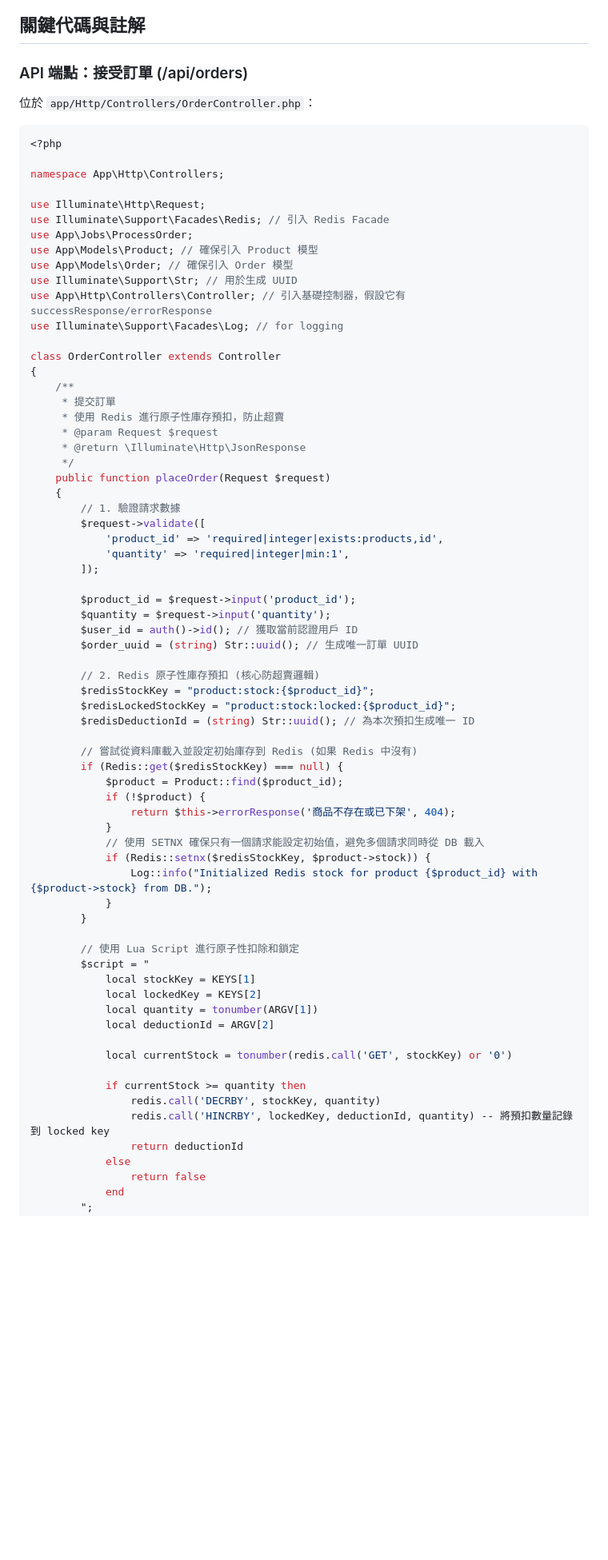
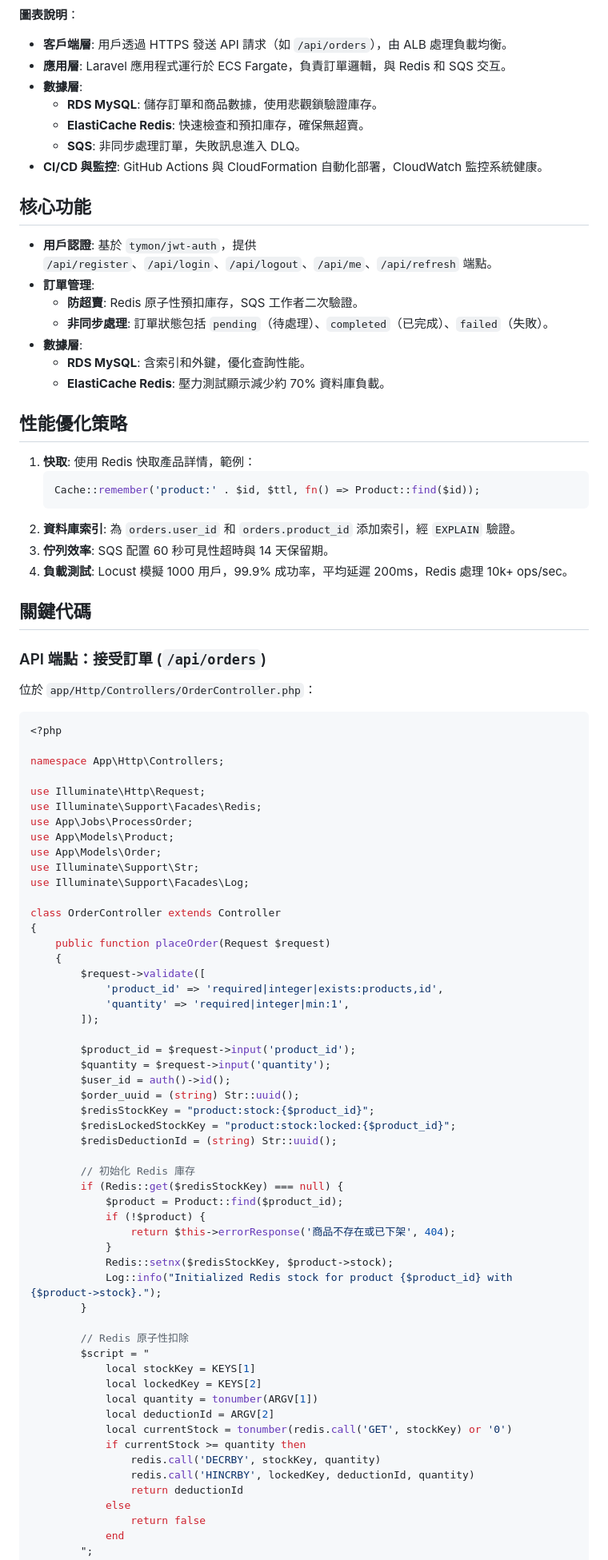
Before and after one commit to BpsEason/HighConcurrencyECommerceAPI, a Markdown page: README.md, the part around one of its changes. Shown at 80% size. Drawn GitHub-style; blank space fills up the shorter version.

````diff
--- a/README.md
+++ b/README.md
@@ -111,9 +65,36 @@ graph TD
     style T fill:#fdd,stroke:#333,stroke-width:2px
 ```
 
-## 關鍵代碼與註解
+**圖表說明**：
+- **客戶端層**: 用戶透過 HTTPS 發送 API 請求（如 `/api/orders`），由 ALB 處理負載均衡。
+- **應用層**: Laravel 應用程式運行於 ECS Fargate，負責訂單邏輯，與 Redis 和 SQS 交互。
+- **數據層**:
+  - **RDS MySQL**: 儲存訂單和商品數據，使用悲觀鎖驗證庫存。
+  - **ElastiCache Redis**: 快速檢查和預扣庫存，確保無超賣。
+  - **SQS**: 非同步處理訂單，失敗訊息進入 DLQ。
+- **CI/CD 與監控**: GitHub Actions 與 CloudFormation 自動化部署，CloudWatch 監控系統健康。
 
-### API 端點：接受訂單 (/api/orders)
+## 核心功能
+- **用戶認證**: 基於 `tymon/jwt-auth`，提供 `/api/register`、`/api/login`、`/api/logout`、`/api/me`、`/api/refresh` 端點。
+- **訂單管理**:
+  - **防超賣**: Redis 原子性預扣庫存，SQS 工作者二次驗證。
+  - **非同步處理**: 訂單狀態包括 `pending`（待處理）、`completed`（已完成）、`failed`（失敗）。
+- **數據層**:
+  - **RDS MySQL**: 含索引和外鍵，優化查詢性能。
+  - **ElastiCache Redis**: 壓力測試顯示減少約 70% 資料庫負載。
+
+## 性能優化策略
+1. **快取**: 使用 Redis 快取產品詳情，範例：
+   ```php
+   Cache::remember('product:' . $id, $ttl, fn() => Product::find($id));
+   ```
+2. **資料庫索引**: 為 `orders.user_id` 和 `orders.product_id` 添加索引，經 `EXPLAIN` 驗證。
+3. **佇列效率**: SQS 配置 60 秒可見性超時與 14 天保留期。
+4. **負載測試**: Locust 模擬 1000 用戶，99.9% 成功率，平均延遲 200ms，Redis 處理 10k+ ops/sec。
+
+## 關鍵代碼
+
+### API 端點：接受訂單 (`/api/orders`)
 位於 `app/Http/Controllers/OrderController.php`：
 
 ```php
@@ -122,25 +103,17 @@ graph TD
 namespace App\Http\Controllers;
 
 use Illuminate\Http\Request;
-use Illuminate\Support\Facades\Redis; // 引入 Redis Facade
+use Illuminate\Support\Facades\Redis;
 use App\Jobs\ProcessOrder;
-use App\Models\Product; // 確保引入 Product 模型
-use App\Models\Order; // 確保引入 Order 模型
-use Illuminate\Support\Str; // 用於生成 UUID
-use App\Http\Controllers\Controller; // 引入基礎控制器，假設它有 successResponse/errorResponse
-use Illuminate\Support\Facades\Log; // for logging
+use App\Models\Product;
+use App\Models\Order;
+use Illuminate\Support\Str;
+use Illuminate\Support\Facades\Log;
 
 class OrderController extends Controller
 {
-    /**
-     * 提交訂單
-     * 使用 Redis 進行原子性庫存預扣，防止超賣
-     * @param Request $request
-     * @return \Illuminate\Http\JsonResponse
-     */
     public function placeOrder(Request $request)
     {
-        // 1. 驗證請求數據
         $request->validate([
             'product_id' => 'required|integer|exists:products,id',
             'quantity' => 'required|integer|min:1',
@@ -148,38 +121,32 @@ class OrderController extends Controller
 
         $product_id = $request->input('product_id');
         $quantity = $request->input('quantity');
-        $user_id = auth()->id(); // 獲取當前認證用戶 ID
-        $order_uuid = (string) Str::uuid(); // 生成唯一訂單 UUID
-
-        // 2. Redis 原子性庫存預扣 (核心防超賣邏輯)
+        $user_id = auth()->id();
+        $order_uuid = (string) Str::uuid();
         $redisStockKey = "product:stock:{$product_id}";
         $redisLockedStockKey = "product:stock:locked:{$product_id}";
-        $redisDeductionId = (string) Str::uuid(); // 為本次預扣生成唯一 ID
+        $redisDeductionId = (string) Str::uuid();
 
-        // 嘗試從資料庫載入並設定初始庫存到 Redis (如果 Redis 中沒有)
+        // 初始化 Redis 庫存
         if (Redis::get($redisStockKey) === null) {
             $product = Product::find($product_id);
             if (!$product) {
                 return $this->errorResponse('商品不存在或已下架', 404);
             }
-            // 使用 SETNX 確保只有一個請求能設定初始值，避免多個請求同時從 DB 載入
-            if (Redis::setnx($redisStockKey, $product->stock)) {
-                Log::info("Initialized Redis stock for product {$product_id} with {$product->stock} from DB.");
-            }
+            Redis::setnx($redisStockKey, $product->stock);
+            Log::info("Initialized Redis stock for product {$product_id} with {$product->stock}.");
         }
 
-        // 使用 Lua Script 進行原子性扣除和鎖定
+        // Redis 原子性扣除
         $script = "
             local stockKey = KEYS[1]
             local lockedKey = KEYS[2]
             local quantity = tonumber(ARGV[1])
             local deductionId = ARGV[2]
-
             local currentStock = tonumber(redis.call('GET', stockKey) or '0')
-
             if currentStock >= quantity then
                 redis.call('DECRBY', stockKey, quantity)
-                redis.call('HINCRBY', lockedKey, deductionId, quantity) -- 將預扣數量記錄到 locked key
+                redis.call('HINCRBY', lockedKey, deductionId, quantity)
                 return deductionId
             else
                 return false
````
Also changed, not shown: other parts of README.md (+80 -223 lines).
